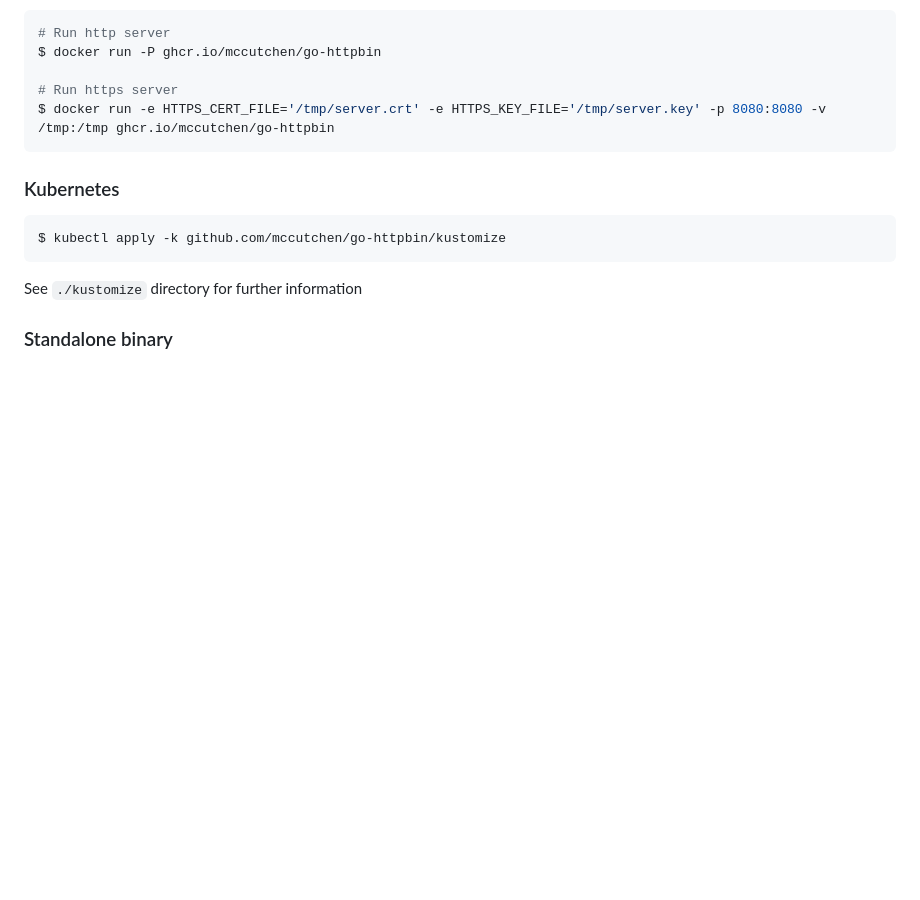
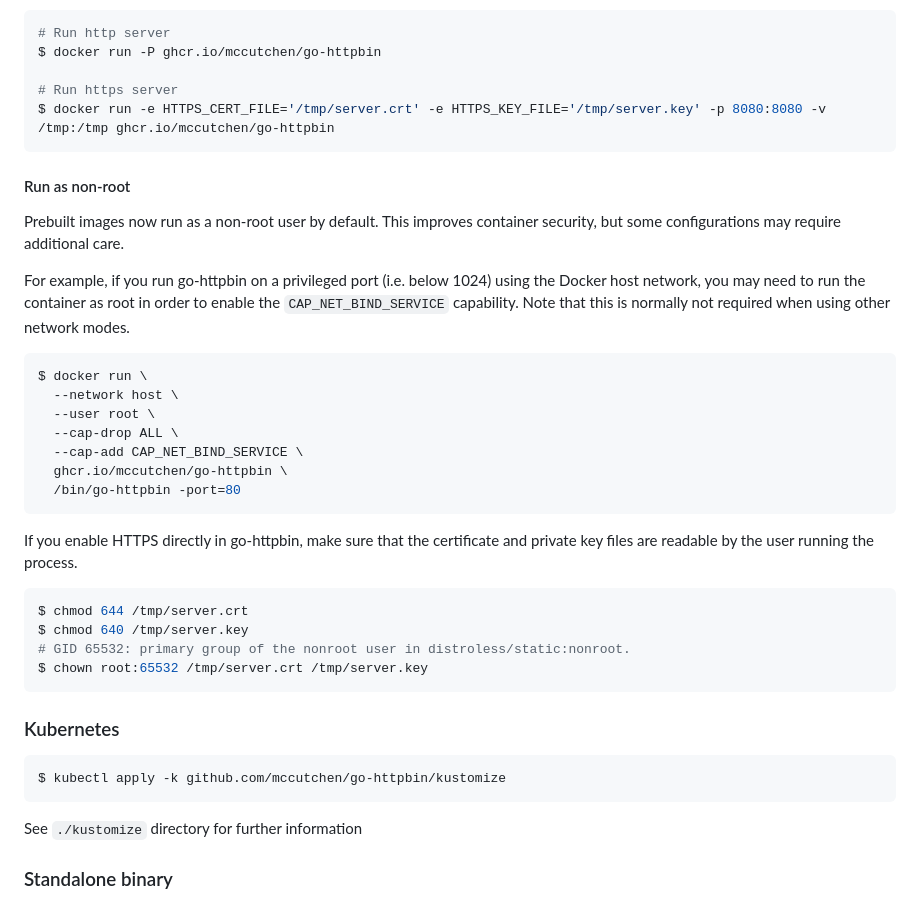
Before and after one commit to mccutchen/go-httpbin, a Markdown page: README.md, the part around the change. Rendered like a GitHub page; blank space fills up the shorter version.

Commit message:
update README.md to reflect container image change to run as non-root
Signed-off-by: Kohei YOSHIDA <kohei@yosida95.com>

````diff
--- a/README.md
+++ b/README.md
@@ -24,6 +24,36 @@ $ docker run -P ghcr.io/mccutchen/go-httpbin
 
 # Run https server
 $ docker run -e HTTPS_CERT_FILE='/tmp/server.crt' -e HTTPS_KEY_FILE='/tmp/server.key' -p 8080:8080 -v /tmp:/tmp ghcr.io/mccutchen/go-httpbin
+```
+
+#### Run as non-root
+
+Prebuilt images now run as a non-root user by default. This improves container
+security, but some configurations may require additional care.
+
+For example, if you run go-httpbin on a privileged port (i.e. below 1024) using
+the Docker host network, you may need to run the container as root in order to
+enable the `CAP_NET_BIND_SERVICE` capability. Note that this is normally not
+required when using other network modes.
+
+```bash
+$ docker run \
+  --network host \
+  --user root \
+  --cap-drop ALL \
+  --cap-add CAP_NET_BIND_SERVICE \
+  ghcr.io/mccutchen/go-httpbin \
+  /bin/go-httpbin -port=80
+```
+
+If you enable HTTPS directly in go-httpbin, make sure that the certificate and
+private key files are readable by the user running the process.
+
+```bash
+$ chmod 644 /tmp/server.crt
+$ chmod 640 /tmp/server.key
+# GID 65532: primary group of the nonroot user in distroless/static:nonroot.
+$ chown root:65532 /tmp/server.crt /tmp/server.key
 ```
 
 ### Kubernetes
````
